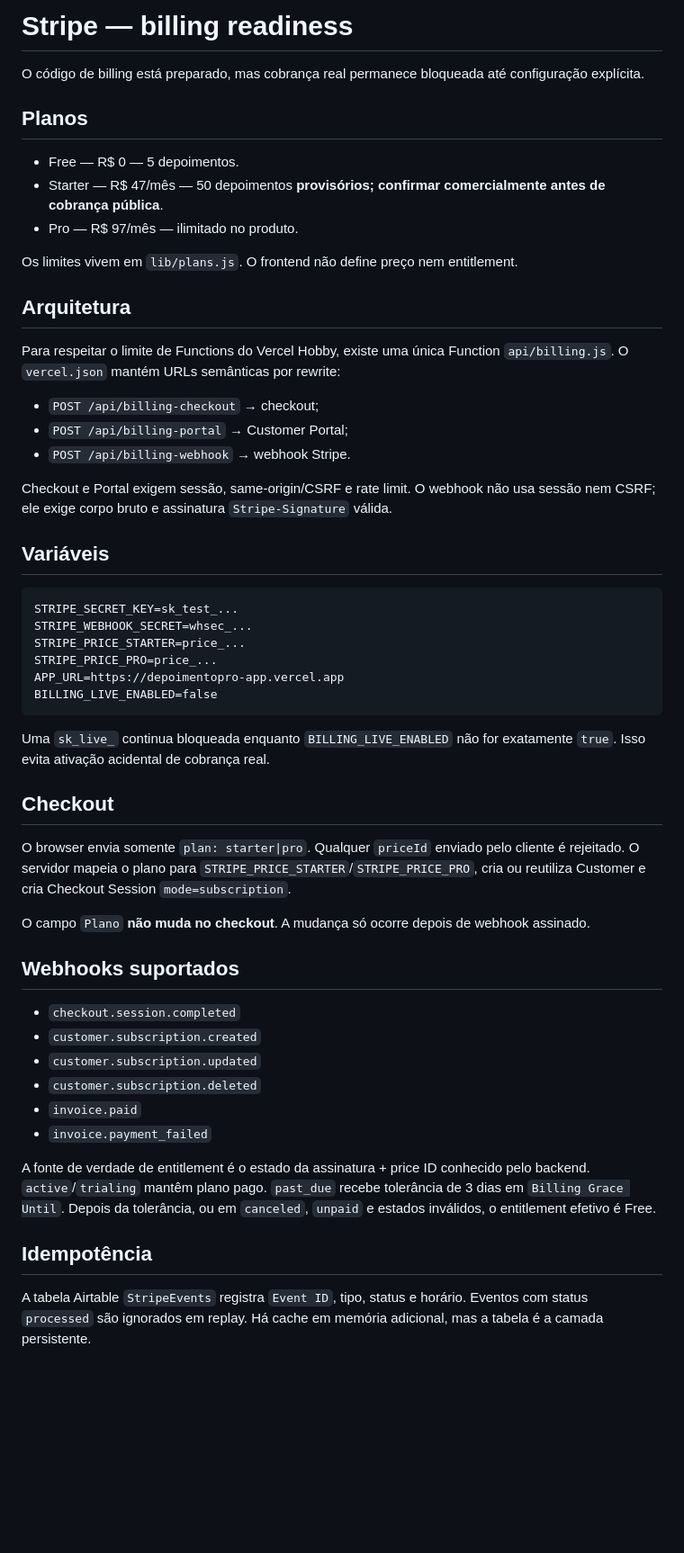
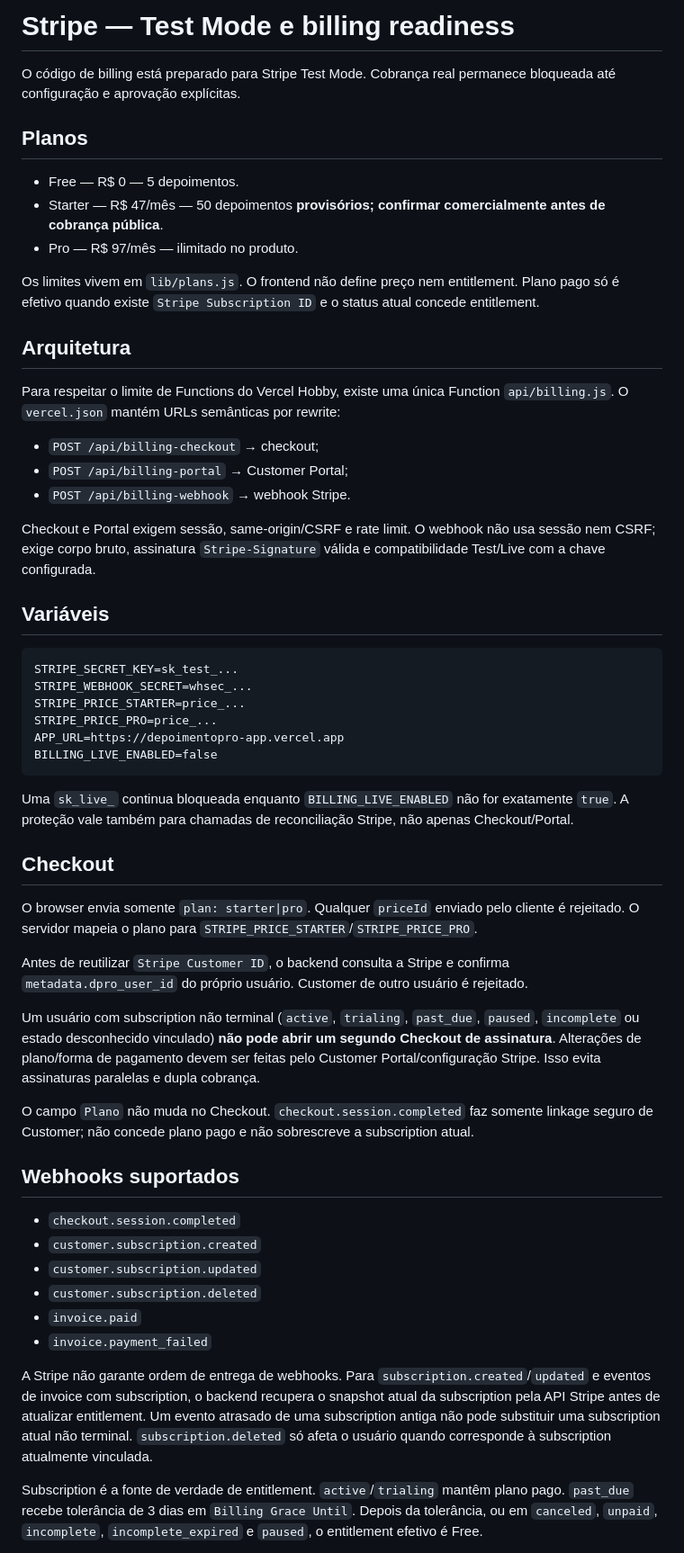
Before and after one commit to jfmidon-commits/Depoimentopro-, a Markdown page: docs/stripe.md, the part around one of its changes. Shown at 90% size. Drawn GitHub-style; blank space fills up the shorter version.

````diff
--- a/docs/stripe.md
+++ b/docs/stripe.md
@@ -1,13 +1,13 @@
-# Stripe — billing readiness
+# Stripe — Test Mode e billing readiness
 
-O código de billing está preparado, mas cobrança real permanece bloqueada até configuração explícita.
+O código de billing está preparado para Stripe Test Mode. Cobrança real permanece bloqueada até configuração e aprovação explícitas.
 
 ## Planos
 - Free — R$ 0 — 5 depoimentos.
 - Starter — R$ 47/mês — 50 depoimentos **provisórios; confirmar comercialmente antes de cobrança pública**.
 - Pro — R$ 97/mês — ilimitado no produto.
 
-Os limites vivem em `lib/plans.js`. O frontend não define preço nem entitlement.
+Os limites vivem em `lib/plans.js`. O frontend não define preço nem entitlement. Plano pago só é efetivo quando existe `Stripe Subscription ID` e o status atual concede entitlement.
 
 ## Arquitetura
 Para respeitar o limite de Functions do Vercel Hobby, existe uma única Function `api/billing.js`. O `vercel.json` mantém URLs semânticas por rewrite:
@@ -15,7 +15,7 @@ Para respeitar o limite de Functions do Vercel Hobby, existe uma única Function
 - `POST /api/billing-portal` → Customer Portal;
 - `POST /api/billing-webhook` → webhook Stripe.
 
-Checkout e Portal exigem sessão, same-origin/CSRF e rate limit. O webhook não usa sessão nem CSRF; ele exige corpo bruto e assinatura `Stripe-Signature` válida.
+Checkout e Portal exigem sessão, same-origin/CSRF e rate limit. O webhook não usa sessão nem CSRF; exige corpo bruto, assinatura `Stripe-Signature` válida e compatibilidade Test/Live com a chave configurada.
 
 ## Variáveis
 ```text
@@ -27,12 +27,16 @@ APP_URL=https://depoimentopro-app.vercel.app
 BILLING_LIVE_ENABLED=false
 ```
 
-Uma `sk_live_` continua bloqueada enquanto `BILLING_LIVE_ENABLED` não for exatamente `true`. Isso evita ativação acidental de cobrança real.
+Uma `sk_live_` continua bloqueada enquanto `BILLING_LIVE_ENABLED` não for exatamente `true`. A proteção vale também para chamadas de reconciliação Stripe, não apenas Checkout/Portal.
 
 ## Checkout
-O browser envia somente `plan: starter|pro`. Qualquer `priceId` enviado pelo cliente é rejeitado. O servidor mapeia o plano para `STRIPE_PRICE_STARTER`/`STRIPE_PRICE_PRO`, cria ou reutiliza Customer e cria Checkout Session `mode=subscription`.
+O browser envia somente `plan: starter|pro`. Qualquer `priceId` enviado pelo cliente é rejeitado. O servidor mapeia o plano para `STRIPE_PRICE_STARTER`/`STRIPE_PRICE_PRO`.
 
-O campo `Plano` **não muda no checkout**. A mudança só ocorre depois de webhook assinado.
+Antes de reutilizar `Stripe Customer ID`, o backend consulta a Stripe e confirma `metadata.dpro_user_id` do próprio usuário. Customer de outro usuário é rejeitado.
+
+Um usuário com subscription não terminal (`active`, `trialing`, `past_due`, `paused`, `incomplete` ou estado desconhecido vinculado) **não pode abrir um segundo Checkout de assinatura**. Alterações de plano/forma de pagamento devem ser feitas pelo Customer Portal/configuração Stripe. Isso evita assinaturas paralelas e dupla cobrança.
+
+O campo `Plano` não muda no Checkout. `checkout.session.completed` faz somente linkage seguro de Customer; não concede plano pago e não sobrescreve a subscription atual.
 
 ## Webhooks suportados
 - `checkout.session.completed`
@@ -42,8 +46,7 @@ O campo `Plano` **não muda no checkout**. A mudança só ocorre depois de webho
 - `invoice.paid`
 - `invoice.payment_failed`
 
-A fonte de verdade de entitlement é o estado da assinatura + price ID conhecido pelo backend. `active`/`trialing` mantêm plano pago. `past_due` recebe tolerância de 3 dias em `Billing Grace Until`. Depois da tolerância, ou em `canceled`, `unpaid` e estados inválidos, o entitlement efetivo é Free.
+A Stripe não garante ordem de entrega de webhooks. Para `subscription.created`/`updated` e eventos de invoice com subscription, o backend recupera o snapshot atual da subscription pela API Stripe antes de atualizar entitlement. Um evento atrasado de uma subscription antiga não pode substituir uma subscription atual não terminal. `subscription.deleted` só afeta o usuário quando corresponde à subscription atualmente vinculada.
 
-## Idempotência
-A tabela Airtable `StripeEvents` registra `Event ID`, tipo, status e horário. Eventos com status `processed` são ignorados em replay. Há cache em memória adicional, mas a tabela é a camada persistente.
+Subscription é a fonte de verdade de entitlement. `active`/`trialing` mantêm plano pago. `past_due` recebe tolerância de 3 dias em `Billing Grace Until`. Depois da tolerância, ou em `canceled`, `unpaid`, `incomplete`, `incomplete_expired` e `paused`, o entitlement efetivo é Free.
 
````
Also changed, not shown: other parts of docs/stripe.md (+35 -7 lines).
